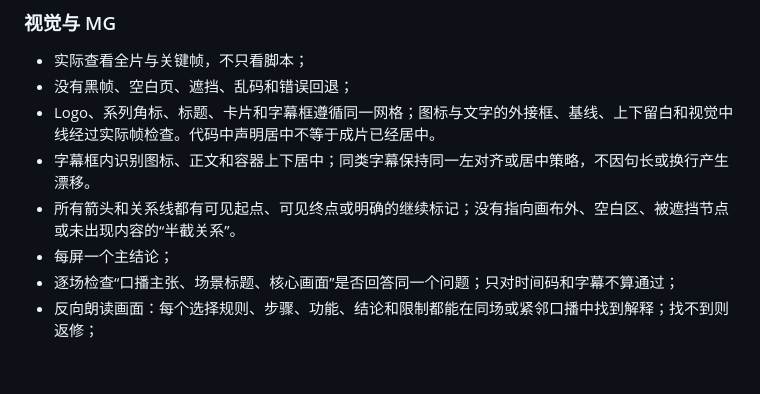
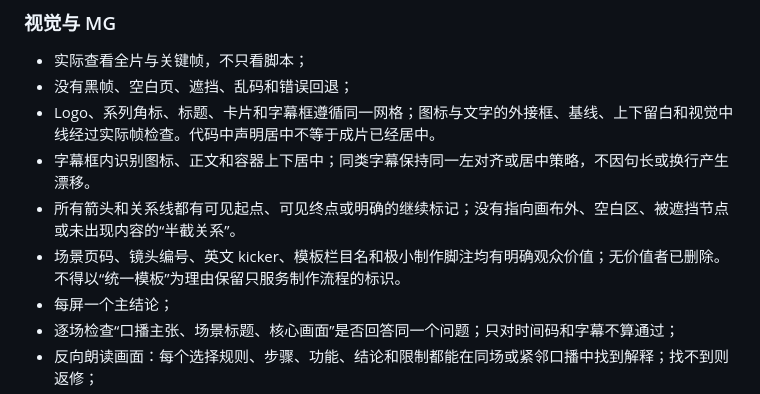
Before and after one commit to xupengli406-del/produce-voiceover-mg-social-video, a Markdown page: references/delivery-and-qa.md, the part around the change. GitHub-like rendering; blank space fills up the shorter version.

```diff
--- a/references/delivery-and-qa.md
+++ b/references/delivery-and-qa.md
@@ -63,6 +63,7 @@
 - Logo、系列角标、标题、卡片和字幕框遵循同一网格；图标与文字的外接框、基线、上下留白和视觉中线经过实际帧检查。代码中声明居中不等于成片已经居中。
 - 字幕框内识别图标、正文和容器上下居中；同类字幕保持同一左对齐或居中策略，不因句长或换行产生漂移。
 - 所有箭头和关系线都有可见起点、可见终点或明确的继续标记；没有指向画布外、空白区、被遮挡节点或未出现内容的“半截关系”。
+- 场景页码、镜头编号、英文 kicker、模板栏目名和极小制作脚注均有明确观众价值；无价值者已删除。不得以“统一模板”为理由保留只服务制作流程的标识。
 - 每屏一个主结论；
 - 逐场检查“口播主张、场景标题、核心画面”是否回答同一个问题；只对时间码和字幕不算通过；
 - 反向朗读画面：每个选择规则、步骤、功能、结论和限制都能在同场或紧邻口播中找到解释；找不到则返修；
```
Also changed, not shown: SKILL.md (+1 -0 lines), references/story-and-motion.md (+1 -0 lines).
